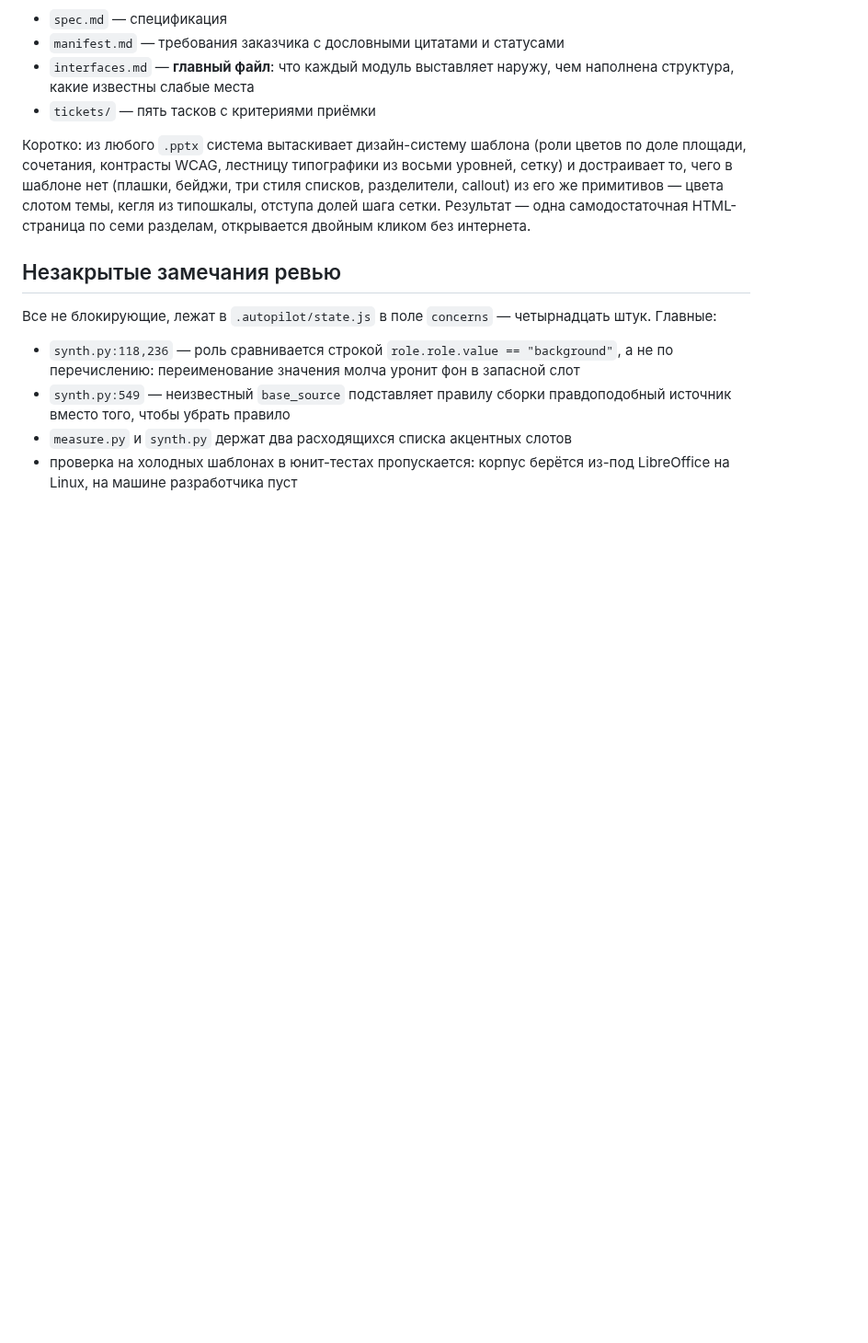
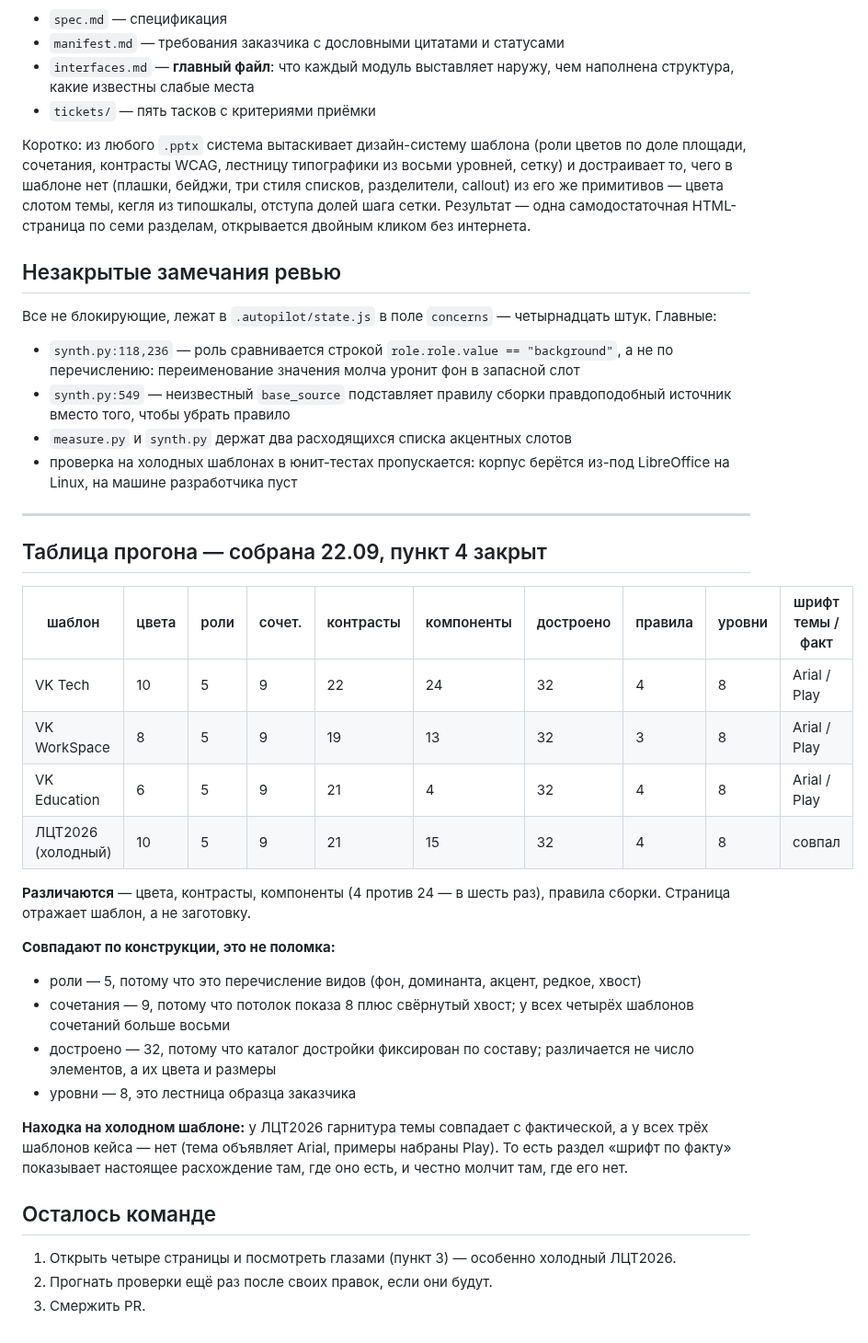
Before and after one commit to sMichellin/DeckForge, a Markdown page: .autopilot/2026-09-22-design-system-page--wip/ПЕРЕДАТЬ-КОМАНДЕ.md, the part around the change. Shown at 92% size. Rendered like a GitHub page; blank space fills up the shorter version.

Commit message:
docs(autopilot): таблица прогона по четырём шаблонам — числа различаются

```diff
--- a/.autopilot/2026-09-22-design-system-page--wip/ПЕРЕДАТЬ-КОМАНДЕ.md
+++ b/.autopilot/2026-09-22-design-system-page--wip/ПЕРЕДАТЬ-КОМАНДЕ.md
@@ -128,3 +128,37 @@ PR из `feat/design-system-page` в `main`.
 - `measure.py` и `synth.py` держат два расходящихся списка акцентных слотов
 - проверка на холодных шаблонах в юнит-тестах пропускается: корпус берётся из-под
   LibreOffice на Linux, на машине разработчика пуст
+
+---
+
+## Таблица прогона — собрана 22.09, пункт 4 закрыт
+
+| шаблон | цвета | роли | сочет. | контрасты | компоненты | достроено | правила | уровни | шрифт темы / факт |
+|---|---|---|---|---|---|---|---|---|---|
+| VK Tech | 10 | 5 | 9 | 22 | 24 | 32 | 4 | 8 | Arial / Play |
+| VK WorkSpace | 8 | 5 | 9 | 19 | 13 | 32 | 3 | 8 | Arial / Play |
+| VK Education | 6 | 5 | 9 | 21 | 4 | 32 | 4 | 8 | Arial / Play |
+| ЛЦТ2026 (холодный) | 10 | 5 | 9 | 21 | 15 | 32 | 4 | 8 | совпал |
+
+**Различаются** — цвета, контрасты, компоненты (4 против 24 — в шесть раз), правила
+сборки. Страница отражает шаблон, а не заготовку.
+
+**Совпадают по конструкции, это не поломка:**
+
+- роли — 5, потому что это перечисление видов (фон, доминанта, акцент, редкое, хвост)
+- сочетания — 9, потому что потолок показа 8 плюс свёрнутый хвост; у всех четырёх
+  шаблонов сочетаний больше восьми
+- достроено — 32, потому что каталог достройки фиксирован по составу; различается
+  не число элементов, а их цвета и размеры
+- уровни — 8, это лестница образца заказчика
+
+**Находка на холодном шаблоне:** у ЛЦТ2026 гарнитура темы совпадает с фактической,
+а у всех трёх шаблонов кейса — нет (тема объявляет Arial, примеры набраны Play).
+То есть раздел «шрифт по факту» показывает настоящее расхождение там, где оно есть,
+и честно молчит там, где его нет.
+
+## Осталось команде
+
+1. Открыть четыре страницы и посмотреть глазами (пункт 3) — особенно холодный ЛЦТ2026.
+2. Прогнать проверки ещё раз после своих правок, если они будут.
+3. Смержить PR.
```
